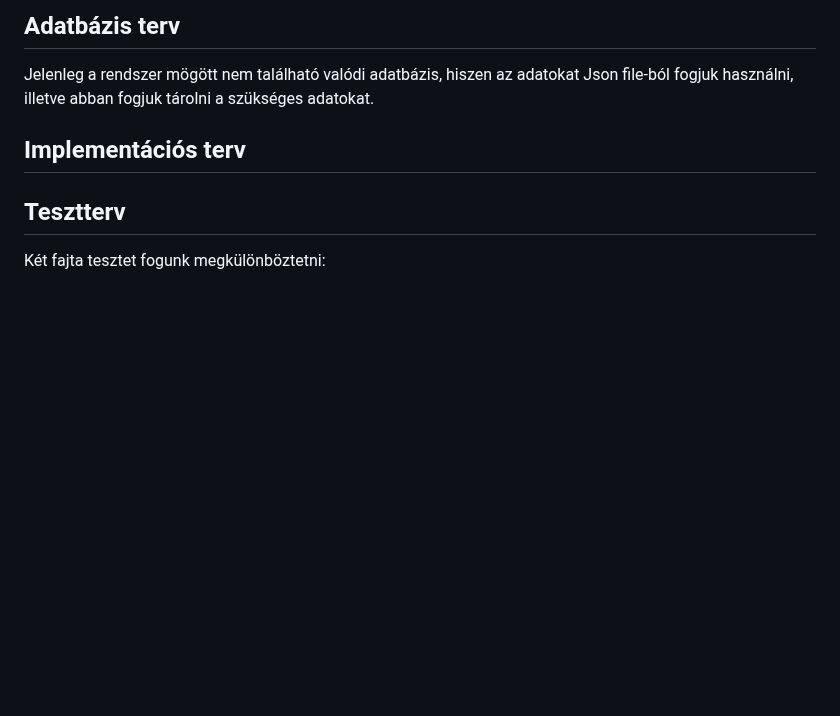
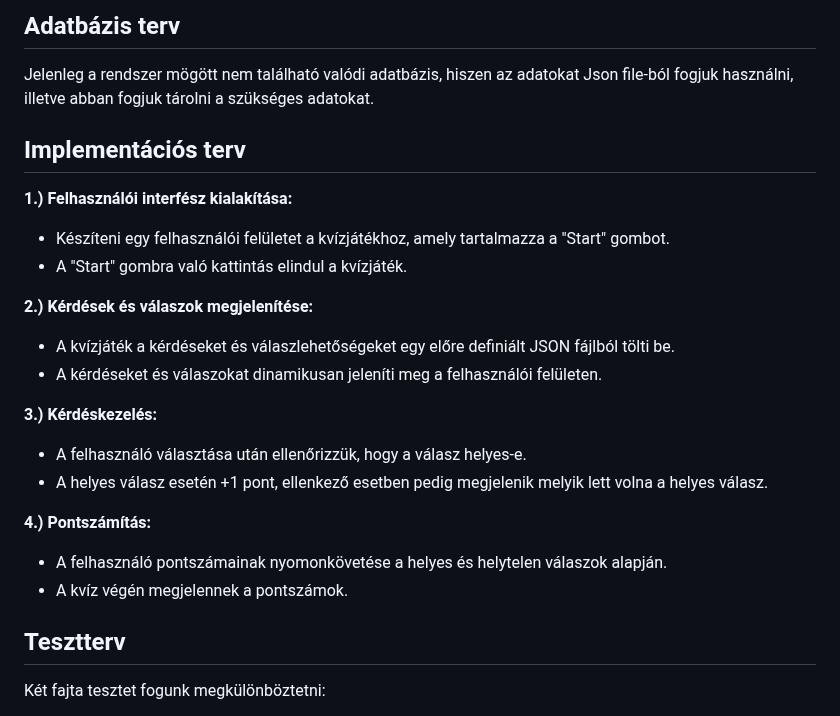
Before and after one commit to rozsakitti/SZFM_MiniProject, a Markdown page: rendszerterv.md, the part around the change. Drawn GitHub-style; blank space fills up the shorter version.

Commit message:
implementációs terv elkészítése

```diff
--- a/rendszerterv.md
+++ b/rendszerterv.md
@@ -89,6 +89,22 @@ A rendszer fő célja, hogy a diákok könnyebben tanulják meg az európai orsz
 Jelenleg a rendszer mögött nem található valódi adatbázis, hiszen az adatokat Json file-ból fogjuk használni, illetve abban fogjuk tárolni a szükséges adatokat.
 
 ## Implementációs terv
+**1.) Felhasználói interfész kialakítása:**
+- Készíteni egy felhasználói felületet a kvízjátékhoz, amely tartalmazza a "Start" gombot.
+- A "Start" gombra való kattintás elindul a kvízjáték.
+
+**2.) Kérdések és válaszok megjelenítése:**
+- A kvízjáték a kérdéseket és válaszlehetőségeket egy előre definiált JSON fájlból tölti be.
+- A kérdéseket és válaszokat dinamikusan jeleníti meg a felhasználói felületen.
+
+**3.) Kérdéskezelés:**
+- A felhasználó választása után ellenőrizzük, hogy a válasz helyes-e.
+- A helyes válasz esetén +1 pont, ellenkező esetben pedig megjelenik melyik lett volna a helyes válasz.
+
+**4.) Pontszámítás:**
+- A felhasználó pontszámainak nyomonkövetése a helyes és helytelen válaszok alapján.
+- A kvíz végén megjelennek a pontszámok.
+
 
 ## Tesztterv
 Két fajta tesztet fogunk megkülönböztetni:
```
